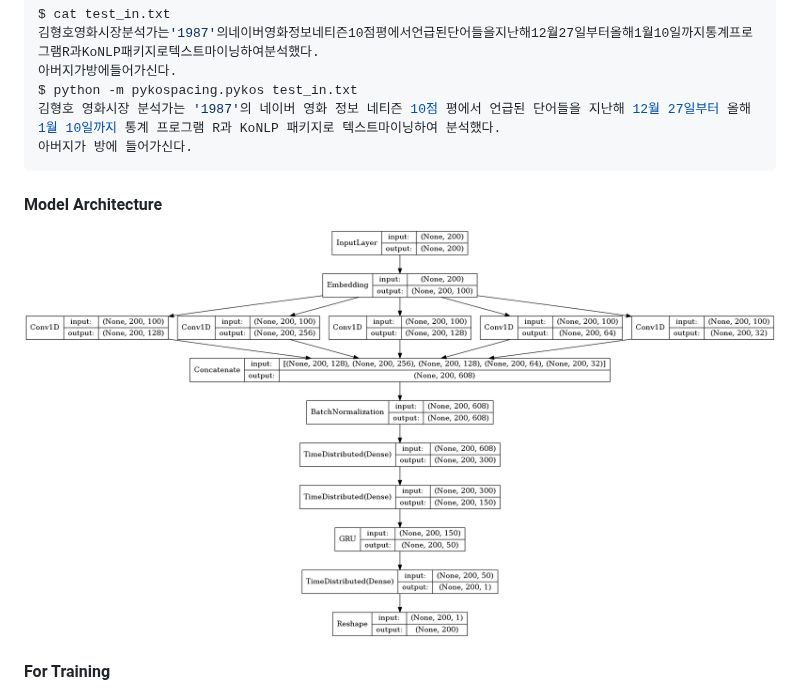
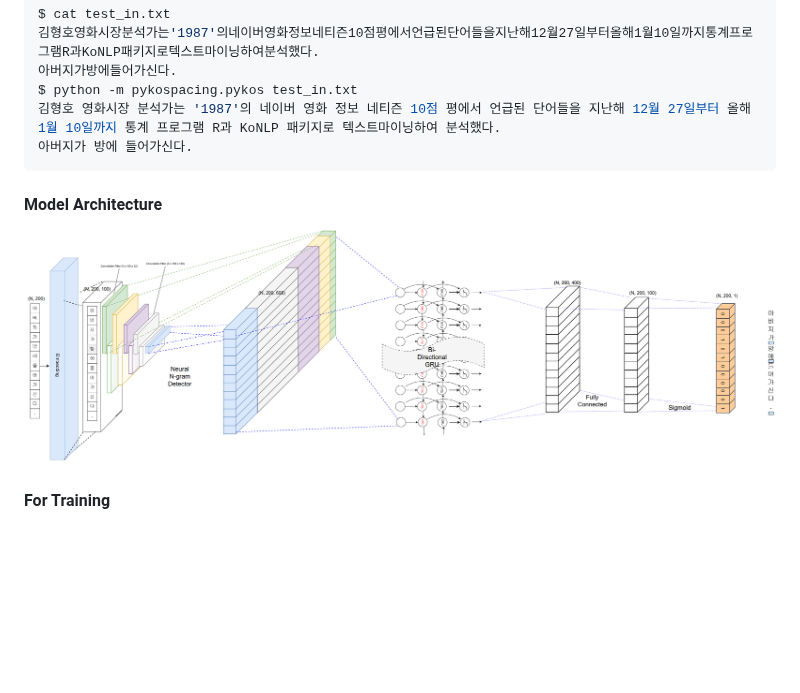
Before and after one commit to haven-jeon/PyKoSpacing, a Markdown page: README.md, the part around the change. Drawn GitHub-style; pictures changed too: kospacing_arch.png (added); blank space fills up the shorter version.

Commit message:
Added detail model arch.

````diff
--- a/README.md
+++ b/README.md
@@ -88,9 +88,10 @@ $ python -m pykospacing.pykos test_in.txt
 김형호 영화시장 분석가는 '1987'의 네이버 영화 정보 네티즌 10점 평에서 언급된 단어들을 지난해 12월 27일부터 올해 1월 10일까지 통계 프로그램 R과 KoNLP 패키지로 텍스트마이닝하여 분석했다.
 아버지가 방에 들어가신다.
 ```
+
 #### Model Architecture
 
-![](arch.png)
+![](kospacing_arch.png)
 
 
 #### For Training
````
